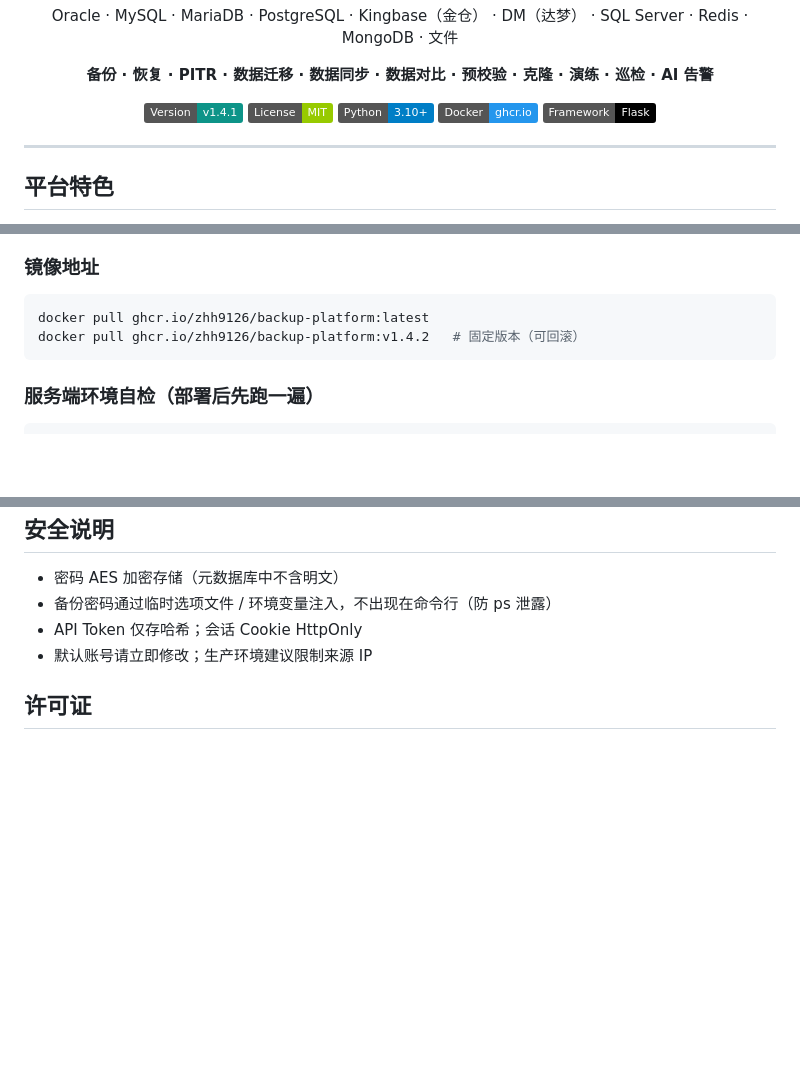
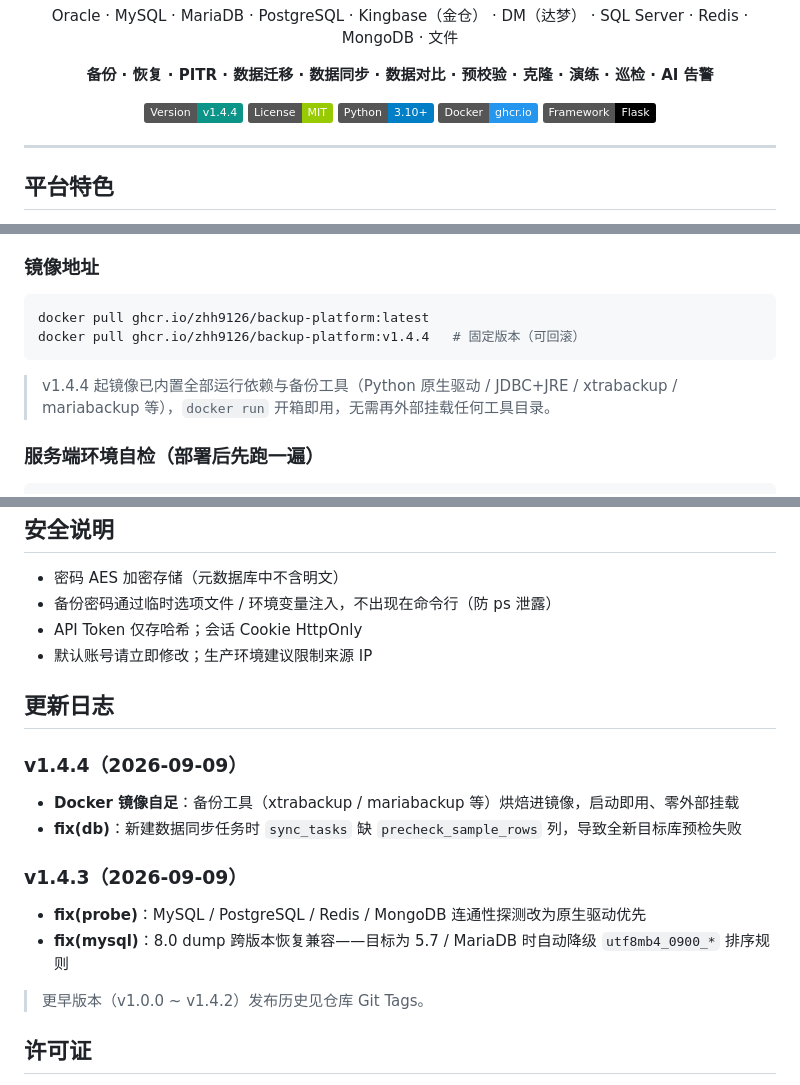
Before and after one commit to Zhh9126/backup-platform, a Markdown page: README.md, 3 parts joined by grey strips. Drawn GitHub-style; badges without logos; blank space fills up the shorter version.

Commit message:
docs(readme): 补更新日志(v1.4.3/v1.4.4)，同步版本徽章与 Docker 镜像版本

````diff
--- a/README.md
+++ b/README.md
@@ -14,7 +14,7 @@ Oracle · MySQL · MariaDB · PostgreSQL · Kingbase（金仓） · DM（达梦
 
 **备份 · 恢复 · PITR · 数据迁移 · 数据同步 · 数据对比 · 预校验 · 克隆 · 演练 · 巡检 · AI 告警**
 
-[![Version](https://img.shields.io/badge/Version-v1.4.1-0D9488)](#更新日志)
+[![Version](https://img.shields.io/badge/Version-v1.4.4-0D9488)](#更新日志)
 [![License](https://img.shields.io/badge/License-MIT-green)](#许可证)
 [![Python](https://img.shields.io/badge/Python-3.10%2B-blue)](https://www.python.org/)
 [![Docker](https://img.shields.io/badge/Docker-ghcr.io-2496ED)](#docker-部署含离线运行)
@@ -292,8 +292,10 @@ curl -s -X POST -H "Authorization: Bearer $TOKEN" \
 
 ```bash
 docker pull ghcr.io/zhh9126/backup-platform:latest
-docker pull ghcr.io/zhh9126/backup-platform:v1.4.2   # 固定版本（可回滚）
+docker pull ghcr.io/zhh9126/backup-platform:v1.4.4   # 固定版本（可回滚）
 ```
+
+> v1.4.4 起镜像已内置全部运行依赖与备份工具（Python 原生驱动 / JDBC+JRE / xtrabackup / mariabackup 等），`docker run` 开箱即用，无需再外部挂载任何工具目录。
 
 ### 服务端环境自检（部署后先跑一遍）
 
@@ -420,6 +422,20 @@ docker build -t backup-platform:local .
 - API Token 仅存哈希；会话 Cookie HttpOnly
 - 默认账号请立即修改；生产环境建议限制来源 IP
 
+## 更新日志
+
+### v1.4.4（2026-09-09）
+
+- **Docker 镜像自足**：备份工具（xtrabackup / mariabackup 等）烘焙进镜像，启动即用、零外部挂载
+- **fix(db)**：新建数据同步任务时 `sync_tasks` 缺 `precheck_sample_rows` 列，导致全新目标库预检失败
+
+### v1.4.3（2026-09-09）
+
+- **fix(probe)**：MySQL / PostgreSQL / Redis / MongoDB 连通性探测改为原生驱动优先
+- **fix(mysql)**：8.0 dump 跨版本恢复兼容——目标为 5.7 / MariaDB 时自动降级 `utf8mb4_0900_*` 排序规则
+
+> 更早版本（v1.0.0 ~ v1.4.2）发布历史见仓库 Git Tags。
+
 ## 许可证
 
 MIT（社区版免费供个人学习、内部部署与中小规模生产环境使用。企业级增强请联系作者：📧 `1547358466@qq.com`）
````
Also changed, not shown: other parts of README.md (+1 -1 lines).
